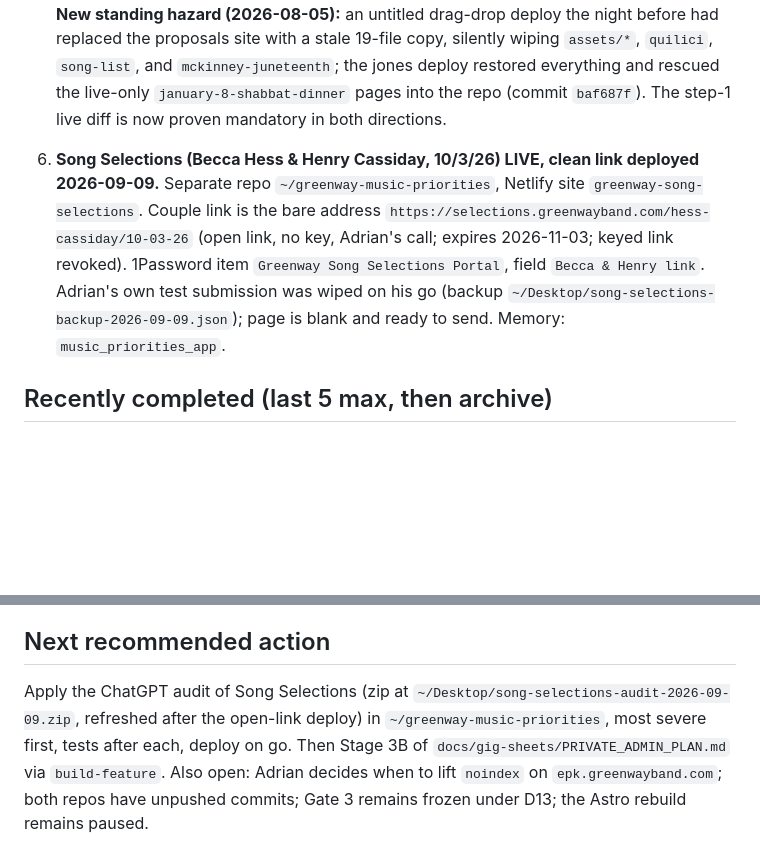
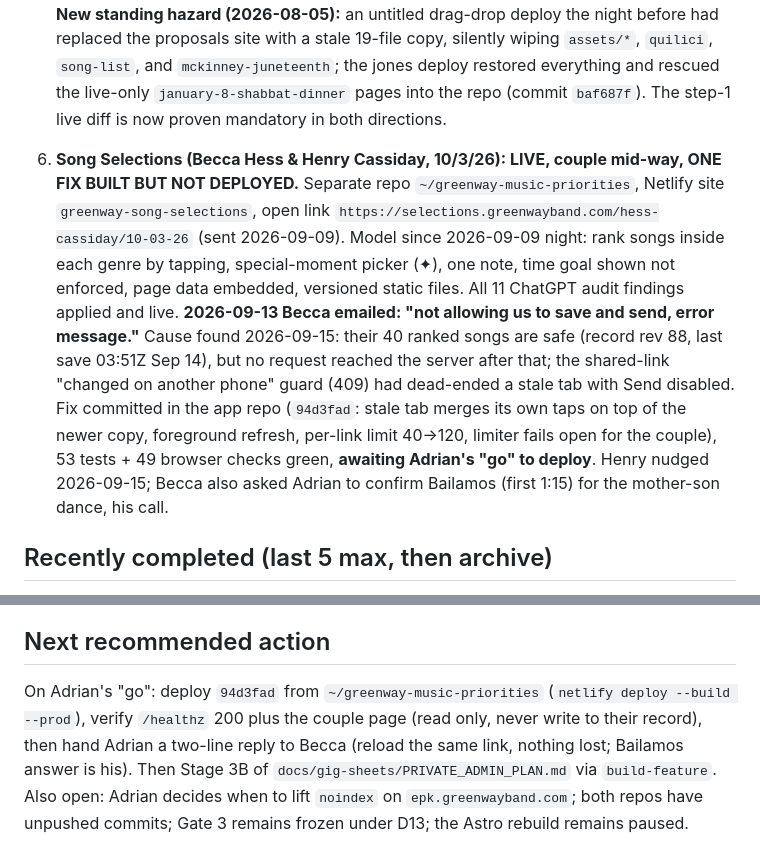
Before and after one commit to adriangreenway/greenway-website, a Markdown page: docs/CURRENT_STATE.md, 2 parts joined by grey strips. Rendered like a GitHub page; blank space fills up the shorter version.

Commit message:
docs: record Song Selections stale-tab fix built, awaiting deploy (2026-09-15)
Co-Authored-By: Claude Fable 5.1 <noreply@anthropic.com>

```diff
--- a/docs/CURRENT_STATE.md
+++ b/docs/CURRENT_STATE.md
@@ -20,7 +20,7 @@ Working tree on branch `docs/build-context`, ahead of `origin` and never pushed:
 4. **Gig sheets: Matey, Shepard, and Blick (Courtois/Blick 09-05-26, live 2026-08-31) are LIVE on the shared host; admin Stages 1-2 are LIVE and verified; Stage 3A is COMPLETE.** `https://gigadmin.greenwayband.com/` protects Matey's Full and MC pages behind the Adrian-only `Greenway Gig Admin` login saved in 1Password and a signed 12-hour session. The Apple-inspired motif is confined to the private admin origin; public musician pages remain on the locked Greenway system. The read-only inventory found seven historical weddings across nine Netlify sites: three have usable local source, four need recovery or reconciliation, Velek / Reinders has duplicate full sites, and Hawk / Clayton is split across Full and MC sites. No older site changed. Stage 3B, the sample-only dual-audience workflow and safety checks, is approved next. See `docs/gig-sheets/PRIVATE_ADMIN_PLAN.md`, ROADMAP, and D20 v2.
 5. **Client proposals remain unblocked, with one revision waiting on the client.** Brooks Kendall's Juneteenth proposal is live at `/mckinney-juneteenth/` as a 10-piece at $19,575 and currently says the purchaser provides production. Brooks later said the band provides sound and lights with a $10,000–$15,000 budget. Adrian asked whether stage power exists and whether production must fit inside that budget; do not revise again until Brooks answers. D19's lead-vetting gate is now mandatory in the Codex proposal skill. **New standing hazard (2026-08-05):** an untitled drag-drop deploy the night before had replaced the proposals site with a stale 19-file copy, silently wiping `assets/*`, `quilici`, `song-list`, and `mckinney-juneteenth`; the jones deploy restored everything and rescued the live-only `january-8-shabbat-dinner` pages into the repo (commit `baf687f`). The step-1 live diff is now proven mandatory in both directions.
 
-6. **Song Selections (Becca Hess & Henry Cassiday, 10/3/26) LIVE, clean link deployed 2026-09-09.** Separate repo `~/greenway-music-priorities`, Netlify site `greenway-song-selections`. Couple link is the bare address `https://selections.greenwayband.com/hess-cassiday/10-03-26` (open link, no key, Adrian's call; expires 2026-11-03; keyed link revoked). 1Password item `Greenway Song Selections Portal`, field `Becca & Henry link`. Adrian's own test submission was wiped on his go (backup `~/Desktop/song-selections-backup-2026-09-09.json`); page is blank and ready to send. Memory: `music_priorities_app`.
+6. **Song Selections (Becca Hess & Henry Cassiday, 10/3/26): LIVE, couple mid-way, ONE FIX BUILT BUT NOT DEPLOYED.** Separate repo `~/greenway-music-priorities`, Netlify site `greenway-song-selections`, open link `https://selections.greenwayband.com/hess-cassiday/10-03-26` (sent 2026-09-09). Model since 2026-09-09 night: rank songs inside each genre by tapping, special-moment picker (✦), one note, time goal shown not enforced, page data embedded, versioned static files. All 11 ChatGPT audit findings applied and live. **2026-09-13 Becca emailed: "not allowing us to save and send, error message."** Cause found 2026-09-15: their 40 ranked songs are safe (record rev 88, last save 03:51Z Sep 14), but no request reached the server after that; the shared-link "changed on another phone" guard (409) had dead-ended a stale tab with Send disabled. Fix committed in the app repo (`94d3fad`: stale tab merges its own taps on top of the newer copy, foreground refresh, per-link limit 40→120, limiter fails open for the couple), 53 tests + 49 browser checks green, **awaiting Adrian's "go" to deploy**. Henry nudged 2026-09-15; Becca also asked Adrian to confirm Bailamos (first 1:15) for the mother-son dance, his call.
 
 ## Recently completed (last 5 max, then archive)
 - 2026-08-31 **Blick gig sheet LIVE at `gigs.greenwayband.com/blick/09-05-26/`** (Katherine Courtois & Andrew Blick, The Houstonian, Sept 5). Built from the Aug 29 internal-record email (controls: Michal Leah first dance replacing Cody Johnson, Edelweiss exact 50th-Anniversary recording as TRACK, Greenway-built cocktail playlist over our speaker), Janie's final timeline PDF, and the questionnaire PDF (both read via Gmail "Add to Drive" → Drive connector; copies remain in My Drive). Shepard-pattern pages + 4 PDFs + slides deck + og card; "Forever" (Chris Brown) confirmed LIVE as Set Three closer; per Adrian, sheets carry NO source citations and NO change-history. Deploy `6a95e315f0937d9b4173e774`; all 17 paths 200, noindex headers, matey/shepard intact, live SW install verified headless ("Saved for offline use"). **Pre-deploy live diff caught real drift:** 6 matey/shepard files were newer on live (absolute extensionless nav links, another tool's pass) — adopted into local before deploying; rule added to GIG_SHEET_SYSTEM.md. Listening Room empty until practice MP3s land in `blick/09-05-26/audio/`.
@@ -50,5 +50,5 @@ Working tree on branch `docs/build-context`, ahead of `origin` and never pushed:
 - `PROJECT_STATE.md`, `ARCHITECTURE.md`, and `INTEGRATIONS.md` hold the deep, evidence-backed detail behind every line above; this file is the quick truth only.
 
 ## Next recommended action
-Apply the ChatGPT audit of Song Selections (zip at `~/Desktop/song-selections-audit-2026-09-09.zip`, refreshed after the open-link deploy) in `~/greenway-music-priorities`, most severe first, tests after each, deploy on go. Then Stage 3B of `docs/gig-sheets/PRIVATE_ADMIN_PLAN.md` via `build-feature`.
+On Adrian's "go": deploy `94d3fad` from `~/greenway-music-priorities` (`netlify deploy --build --prod`), verify `/healthz` 200 plus the couple page (read only, never write to their record), then hand Adrian a two-line reply to Becca (reload the same link, nothing lost; Bailamos answer is his). Then Stage 3B of `docs/gig-sheets/PRIVATE_ADMIN_PLAN.md` via `build-feature`.
 Also open: Adrian decides when to lift `noindex` on `epk.greenwayband.com`; both repos have unpushed commits; Gate 3 remains frozen under D13; the Astro rebuild remains paused.
```
Also changed, not shown: other parts of docs/CURRENT_STATE.md (+1 -1 lines), START_HERE.md (+2 -2 lines), docs/ROADMAP.md (+3 -2 lines).
